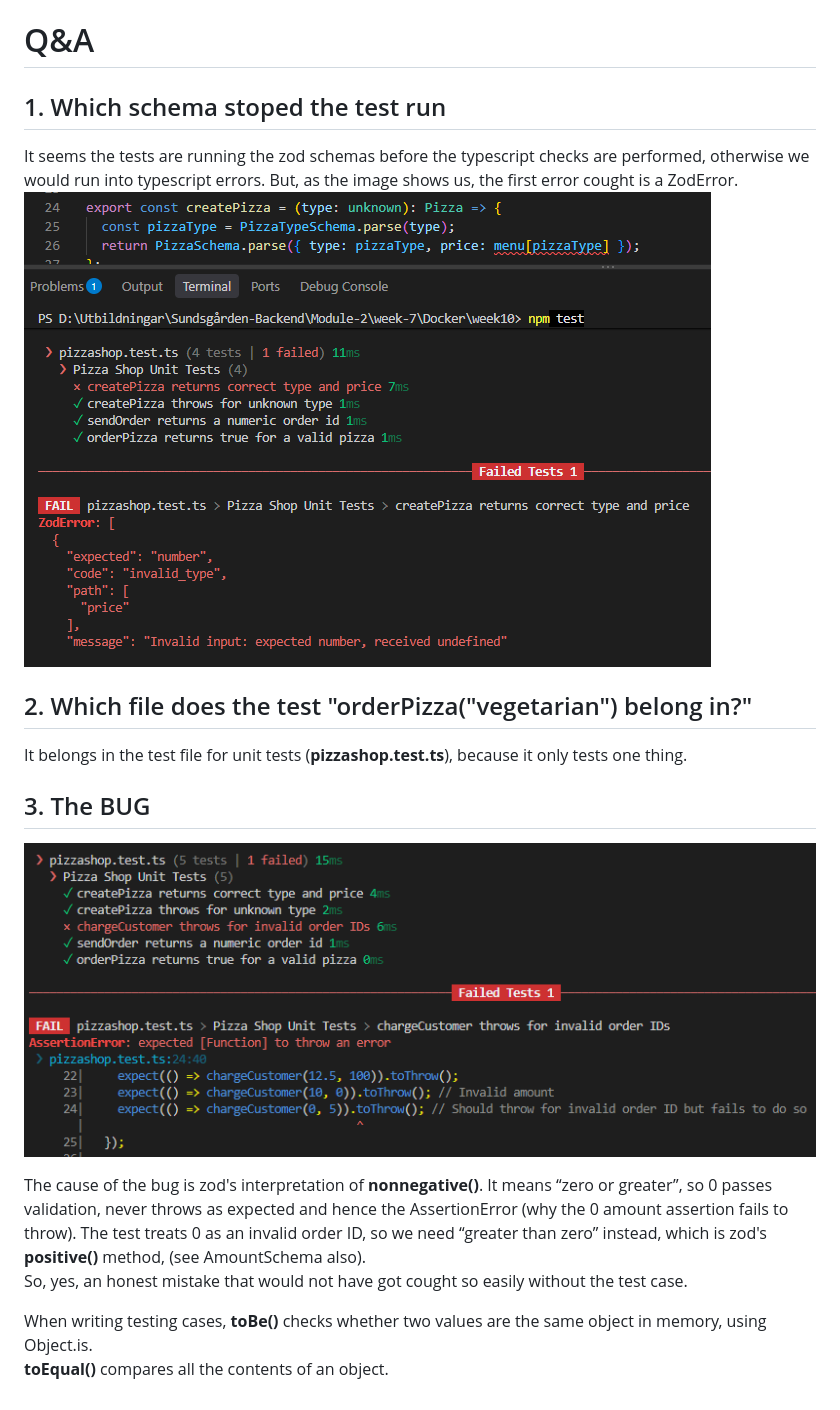
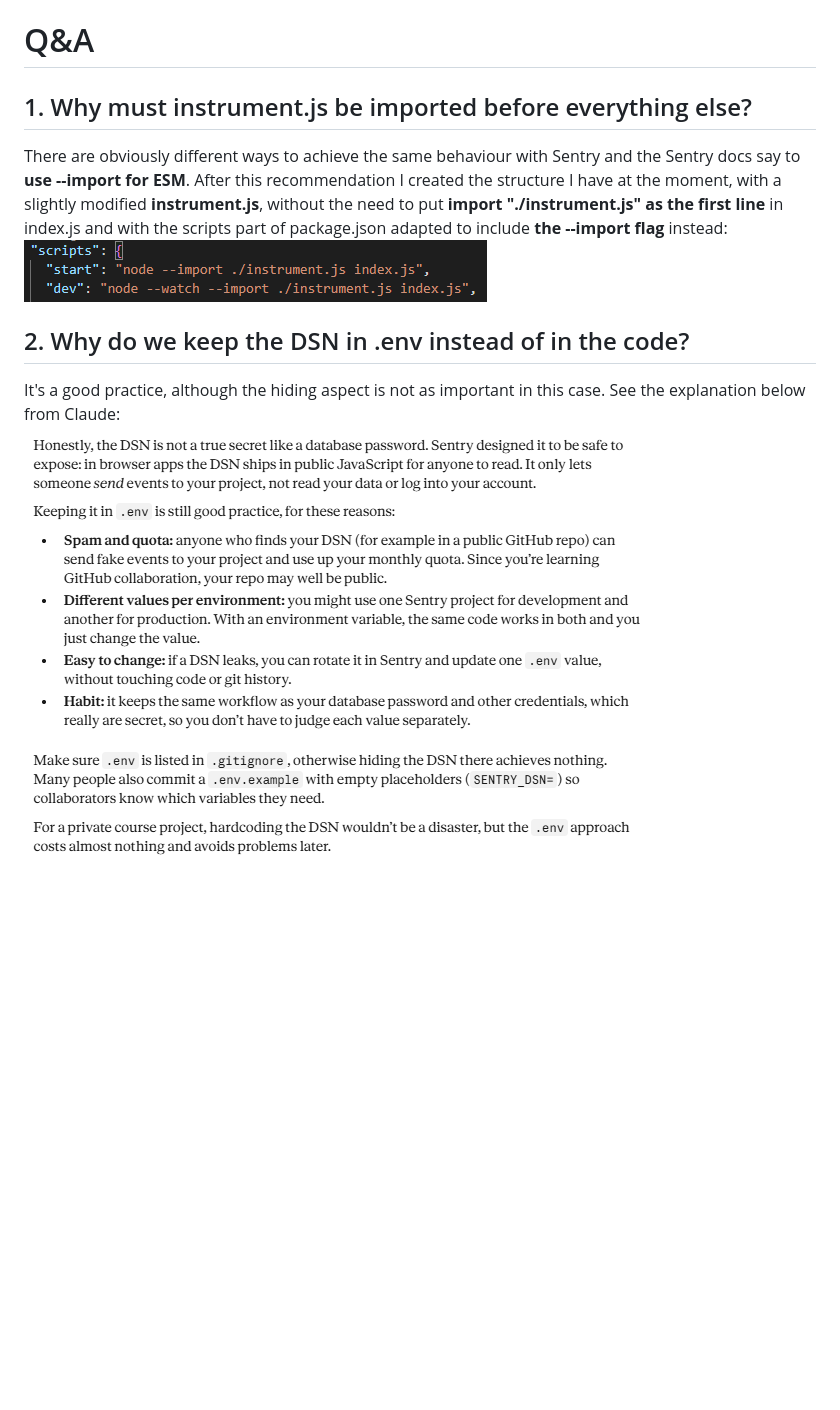
Before and after one commit to Lussebullen/week11, a Markdown page: ANSWERS.md, the part around the change. GitHub-like rendering; pictures changed too: images/hiding.png (added), images/init.png (added); blank space fills up the shorter version.

```diff
--- a/ANSWERS.md
+++ b/ANSWERS.md
@@ -1,16 +1,8 @@
 # Q&A
-## 1. Which schema stoped the test run
-It seems the tests are running the zod schemas before the typescript checks are performed, otherwise we would run into typescript errors. But, as the image shows us, the first error cought is a ZodError.
-![#Q1](images/zod-prio.png)
+## 1. Why must instrument.js be imported before everything else?
+There are obviously different ways to achieve the same behaviour with Sentry and the Sentry docs say to **use --import for ESM**. After this recommendation I created the structure I have at the moment, with a slightly modified **instrument.js**, without the need to put **import "./instrument.js" as the first line** in index.js and with the scripts part of package.json adapted to include **the --import flag** instead:
+![#Q1](images/init.png)
 
-## 2. Which file does the test "orderPizza("vegetarian") belong in?"
-It belongs in the test file for unit tests (**pizzashop.test.ts**), because it only tests one thing.
-
-## 3. The BUG
-![#Q3](images/zod-positive.png)
-
-The cause of the bug is zod's interpretation of **nonnegative()**. It means “zero or greater”, so 0 passes validation, never throws as expected and hence the AssertionError (why the 0 amount assertion fails to throw). The test treats 0 as an invalid order ID, so we need “greater than zero” instead, which is zod's **positive()** method, (see AmountSchema also).
-So, yes, an honest mistake that would not have got cought so easily without the test case.
-
-When writing testing cases, **toBe()** checks whether two values are the same object in memory, using Object.is.
-**toEqual()** compares all the contents of an object.
+## 2. Why do we keep the DSN in .env instead of in the code?
+It's a good practice, although the hiding aspect is not as important in this case. See the explanation below from Claude:
+![#Q2](images/hiding.png)
```
Also changed, not shown: 5 other files.
